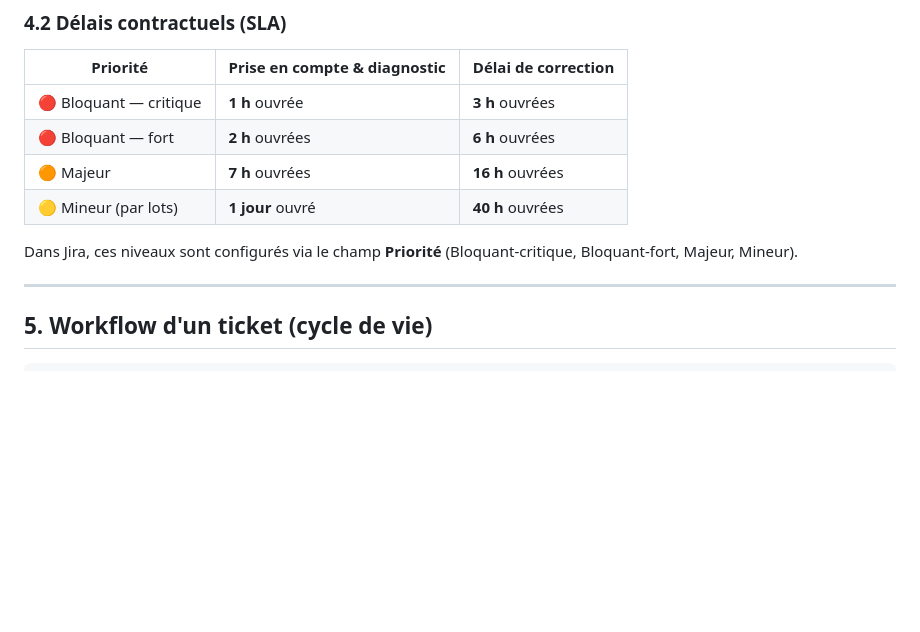
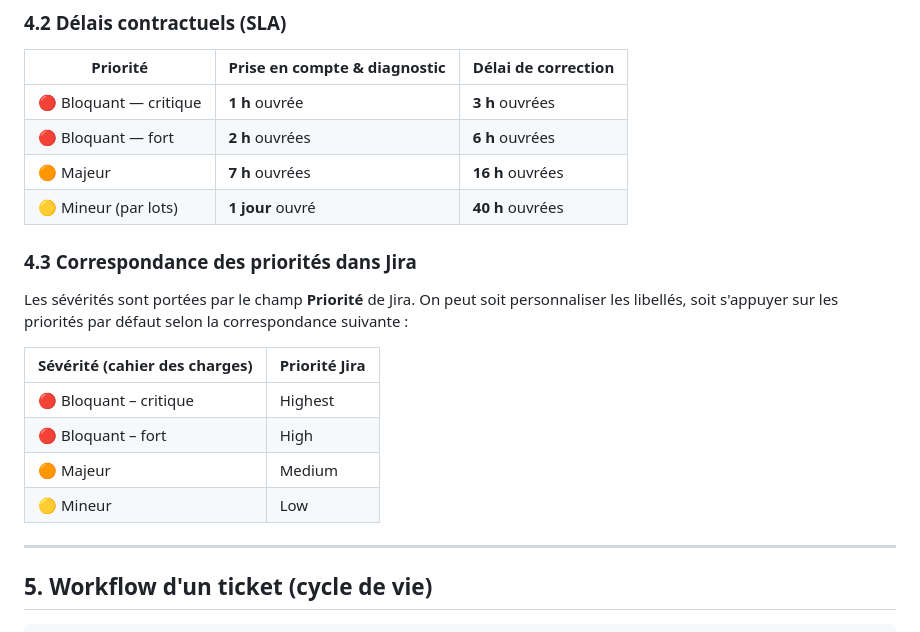
Before and after one commit to lisadrie/calm-space, a Markdown page: calm-space/docs/PLAN_MAINTENANCE.md, the part around the change. Rendered like a GitHub page; blank space fills up the shorter version.

```diff
--- a/calm-space/docs/PLAN_MAINTENANCE.md
+++ b/calm-space/docs/PLAN_MAINTENANCE.md
@@ -59,8 +59,17 @@ Les niveaux et délais reprennent **exactement** les exigences du cahier des cha
 | 🟠 Majeur | **7 h** ouvrées | **16 h** ouvrées |
 | 🟡 Mineur (par lots) | **1 jour** ouvré | **40 h** ouvrées |
 
-Dans Jira, ces niveaux sont configurés via le champ **Priorité** (Bloquant-critique,
-Bloquant-fort, Majeur, Mineur).
+### 4.3 Correspondance des priorités dans Jira
+
+Les sévérités sont portées par le champ **Priorité** de Jira. On peut soit personnaliser les
+libellés, soit s'appuyer sur les priorités par défaut selon la correspondance suivante :
+
+| Sévérité (cahier des charges) | Priorité Jira |
+|-------------------------------|---------------|
+| 🔴 Bloquant – critique | Highest |
+| 🔴 Bloquant – fort | High |
+| 🟠 Majeur | Medium |
+| 🟡 Mineur | Low |
 
 ---
 
```
Also changed, not shown: calm-space/docs/PLAN_DEPLOIEMENT.md (added, +161 -0 lines).
